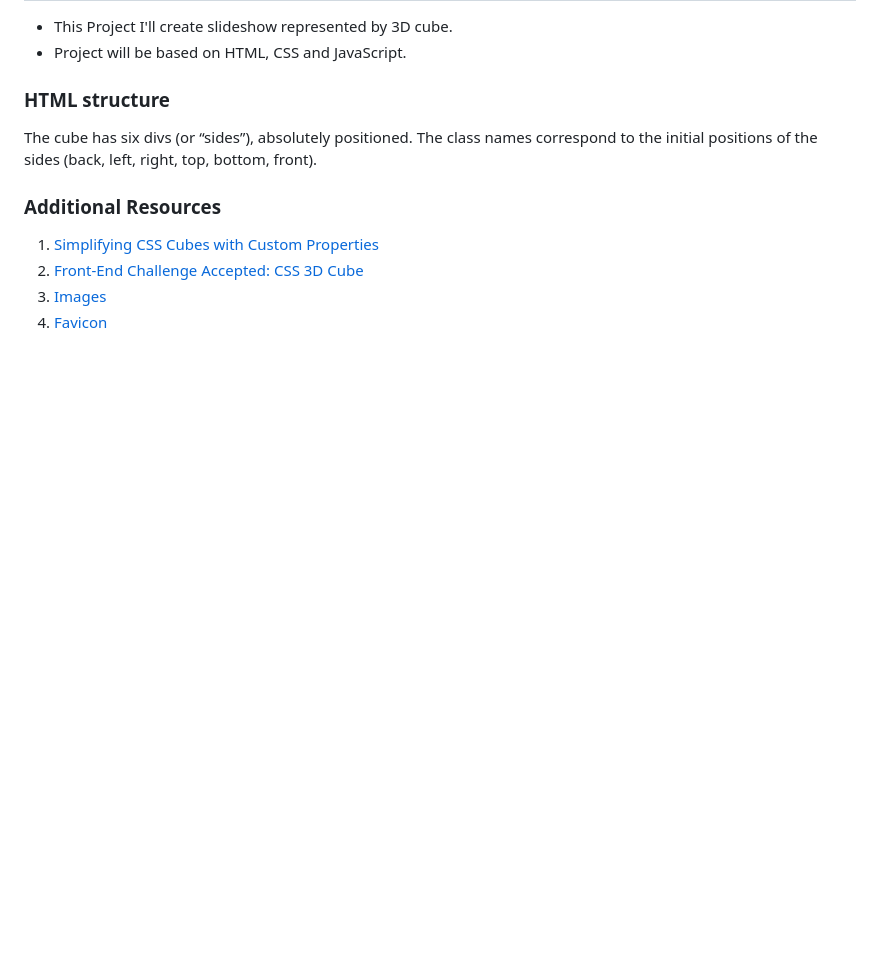
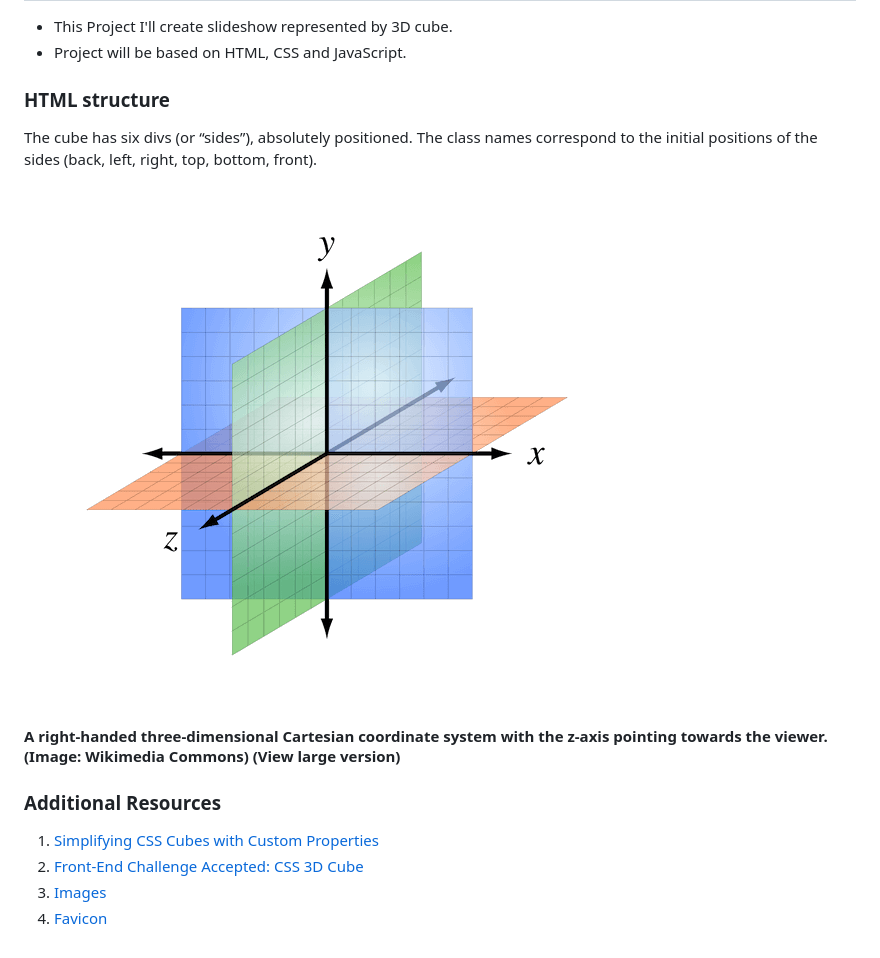
Before and after one commit to kanjamad/Slideshow-by-3D-Cube, a Markdown page: README.md, the part around the change. Drawn GitHub-style; pictures changed too: images/axes.png (added); blank space fills up the shorter version.

Commit message:
add axes are oriented in a web browser pic

```diff
--- a/README.md
+++ b/README.md
@@ -5,6 +5,10 @@
 ### HTML structure
 The cube has six divs (or “sides”), absolutely positioned. The class names correspond to the initial positions of the sides (back, left, right, top, bottom, front).
 
+![ axes are oriented in a web browser](images/axes.png  " axes ")
+
+#### A right-handed three-dimensional Cartesian coordinate system with the z-axis pointing towards the viewer. (Image: Wikimedia Commons) (View large version)
+
 
 ### Additional Resources
 1. <a href="https://css-tricks.com/simplifying-css-cubes-custom-properties/" target="_blank">Simplifying CSS Cubes with Custom Properties</a>
```
